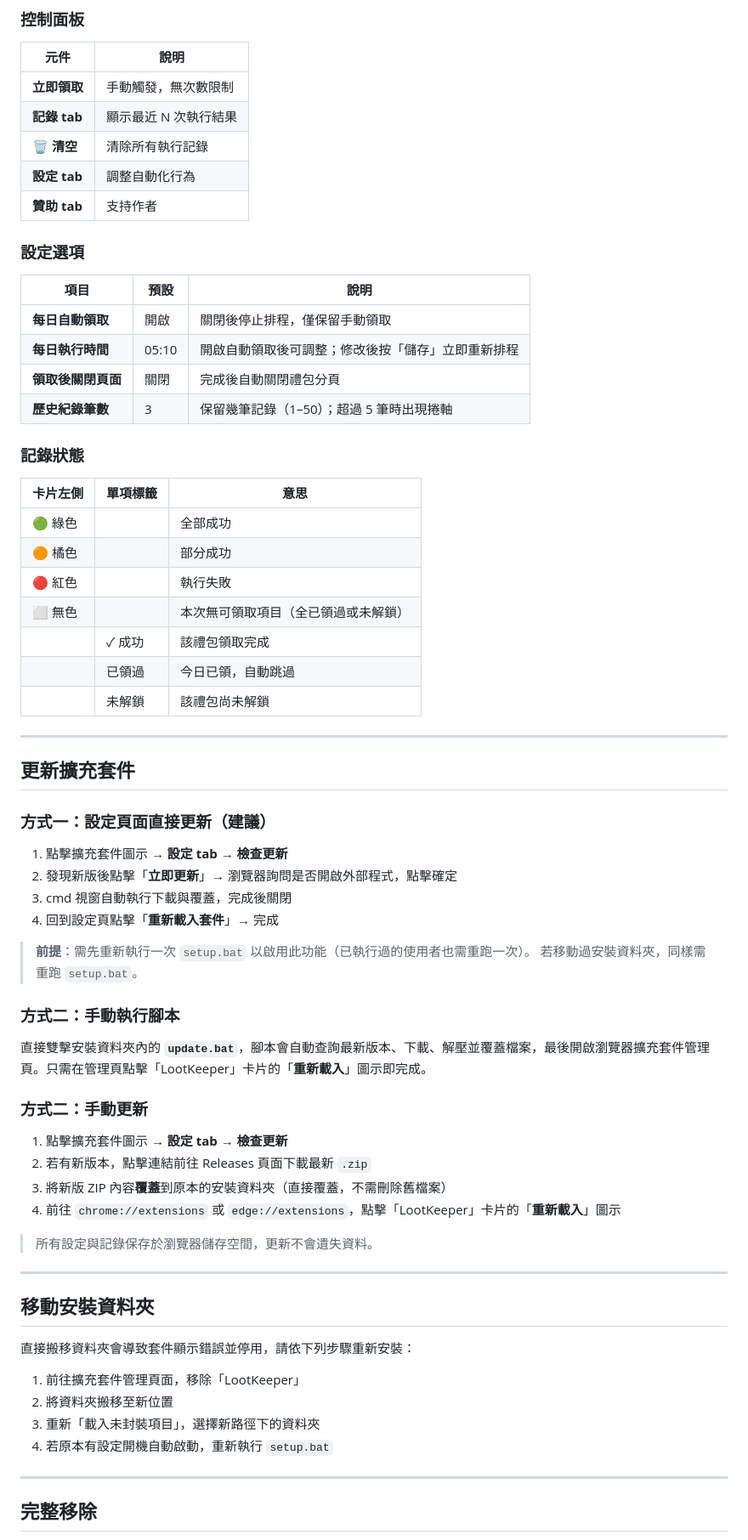
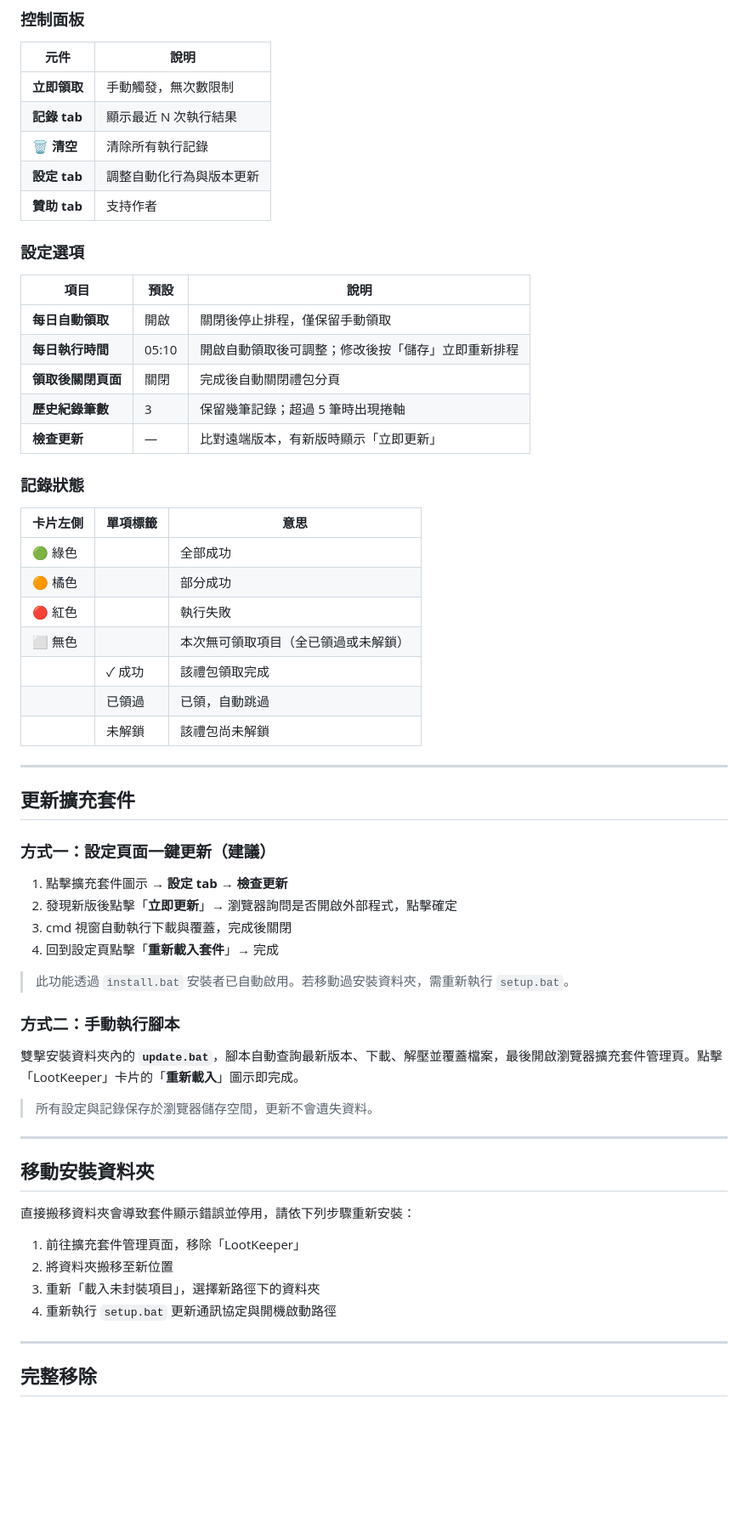
Before and after one commit to ZhouYuXun/LootKeeper, a Markdown page: README.md, the part around one of its changes. Shown at 85% size. GitHub-like rendering; blank space fills up the shorter version.

```diff
--- a/README.md
+++ b/README.md
@@ -110,7 +113,7 @@
 | **立即領取** | 手動觸發，無次數限制 |
 | **記錄 tab** | 顯示最近 N 次執行結果 |
 | **🗑 清空** | 清除所有執行記錄 |
-| **設定 tab** | 調整自動化行為 |
+| **設定 tab** | 調整自動化行為與版本更新 |
 | **贊助 tab** | 支持作者 |
 
 ### 設定選項
@@ -120,7 +123,8 @@
 | **每日自動領取** | 開啟 | 關閉後停止排程，僅保留手動領取 |
 | **每日執行時間** | 05:10 | 開啟自動領取後可調整；修改後按「儲存」立即重新排程 |
 | **領取後關閉頁面** | 關閉 | 完成後自動關閉禮包分頁 |
-| **歷史紀錄筆數** | 3 | 保留幾筆記錄（1–50）；超過 5 筆時出現捲軸 |
+| **歷史紀錄筆數** | 3 | 保留幾筆記錄；超過 5 筆時出現捲軸 |
+| **檢查更新** | — | 比對遠端版本，有新版時顯示「立即更新」 |
 
 ### 記錄狀態
 
@@ -131,33 +135,25 @@
 | 🔴 紅色 | | 執行失敗 |
 | ⬜ 無色 | | 本次無可領取項目（全已領過或未解鎖） |
 | | ✓ 成功 | 該禮包領取完成 |
-| | 已領過 | 今日已領，自動跳過 |
+| | 已領過 | 已領，自動跳過 |
 | | 未解鎖 | 該禮包尚未解鎖 |
 
 ---
 
 ## 更新擴充套件
 
-### 方式一：設定頁面直接更新（建議）
+### 方式一：設定頁面一鍵更新（建議）
 
 1. 點擊擴充套件圖示 → **設定 tab** → **檢查更新**
 2. 發現新版後點擊「**立即更新**」→ 瀏覽器詢問是否開啟外部程式，點擊確定
 3. cmd 視窗自動執行下載與覆蓋，完成後關閉
 4. 回到設定頁點擊「**重新載入套件**」→ 完成
 
-> **前提**：需先重新執行一次 `setup.bat` 以啟用此功能（已執行過的使用者也需重跑一次）。
-> 若移動過安裝資料夾，同樣需重跑 `setup.bat`。
+> 此功能透過 `install.bat` 安裝者已自動啟用。若移動過安裝資料夾，需重新執行 `setup.bat`。
 
 ### 方式二：手動執行腳本
 
-直接雙擊安裝資料夾內的 **`update.bat`**，腳本會自動查詢最新版本、下載、解壓並覆蓋檔案，最後開啟瀏覽器擴充套件管理頁。只需在管理頁點擊「LootKeeper」卡片的「**重新載入**」圖示即完成。
-
-### 方式二：手動更新
-
-1. 點擊擴充套件圖示 → **設定 tab** → **檢查更新**
-2. 若有新版本，點擊連結前往 Releases 頁面下載最新 `.zip`
-3. 將新版 ZIP 內容**覆蓋**到原本的安裝資料夾（直接覆蓋，不需刪除舊檔案）
-4. 前往 `chrome://extensions` 或 `edge://extensions`，點擊「LootKeeper」卡片的「**重新載入**」圖示
+雙擊安裝資料夾內的 **`update.bat`**，腳本自動查詢最新版本、下載、解壓並覆蓋檔案，最後開啟瀏覽器擴充套件管理頁。點擊「LootKeeper」卡片的「**重新載入**」圖示即完成。
 
 > 所有設定與記錄保存於瀏覽器儲存空間，更新不會遺失資料。
 
@@ -170,7 +166,7 @@
 1. 前往擴充套件管理頁面，移除「LootKeeper」
 2. 將資料夾搬移至新位置
 3. 重新「載入未封裝項目」，選擇新路徑下的資料夾
-4. 若原本有設定開機自動啟動，重新執行 `setup.bat`
+4. 重新執行 `setup.bat` 更新通訊協定與開機啟動路徑
 
 ---
 
```
Also changed, not shown: other parts of README.md (+37 -26 lines).
